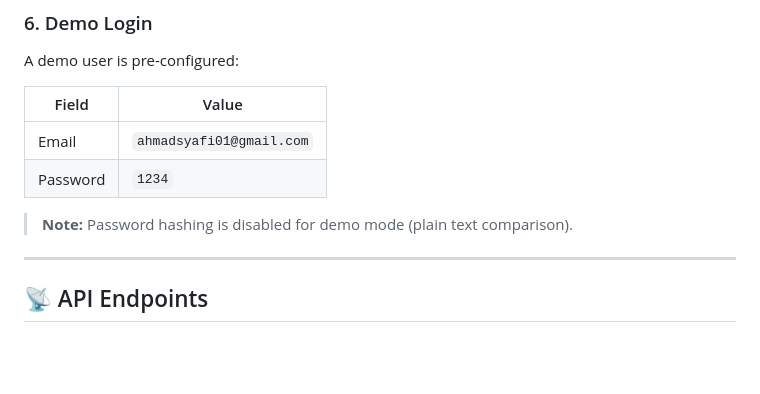
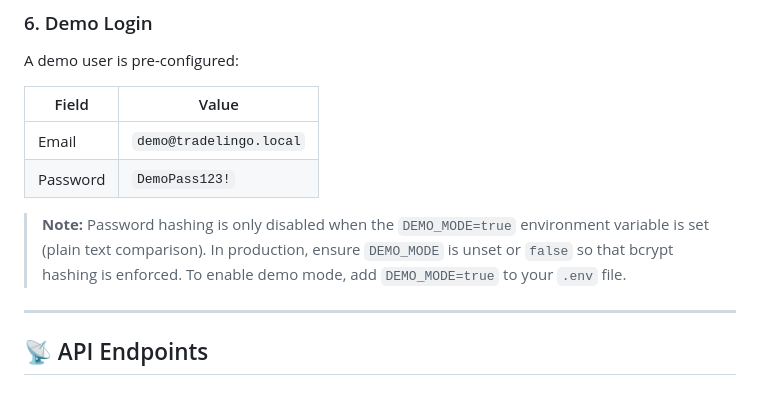
Before and after one commit to ahmd-byte/TradeLingo, a Markdown page: Backend/README.md, the part around the change. Rendered like a GitHub page; blank space fills up the shorter version.

Commit message:
fix: replace PII demo credentials with generic values, add DEMO_MODE flag

```diff
--- a/Backend/README.md
+++ b/Backend/README.md
@@ -178,10 +178,10 @@ A demo user is pre-configured:
 
 | Field | Value |
 |---|---|
-| Email | `ahmadsyafi01@gmail.com` |
-| Password | `1234` |
+| Email | `demo@tradelingo.local` |
+| Password | `DemoPass123!` |
 
-> **Note:** Password hashing is disabled for demo mode (plain text comparison).
+> **Note:** Password hashing is only disabled when the `DEMO_MODE=true` environment variable is set (plain text comparison). In production, ensure `DEMO_MODE` is unset or `false` so that bcrypt hashing is enforced. To enable demo mode, add `DEMO_MODE=true` to your `.env` file.
 
 ---
 
```
